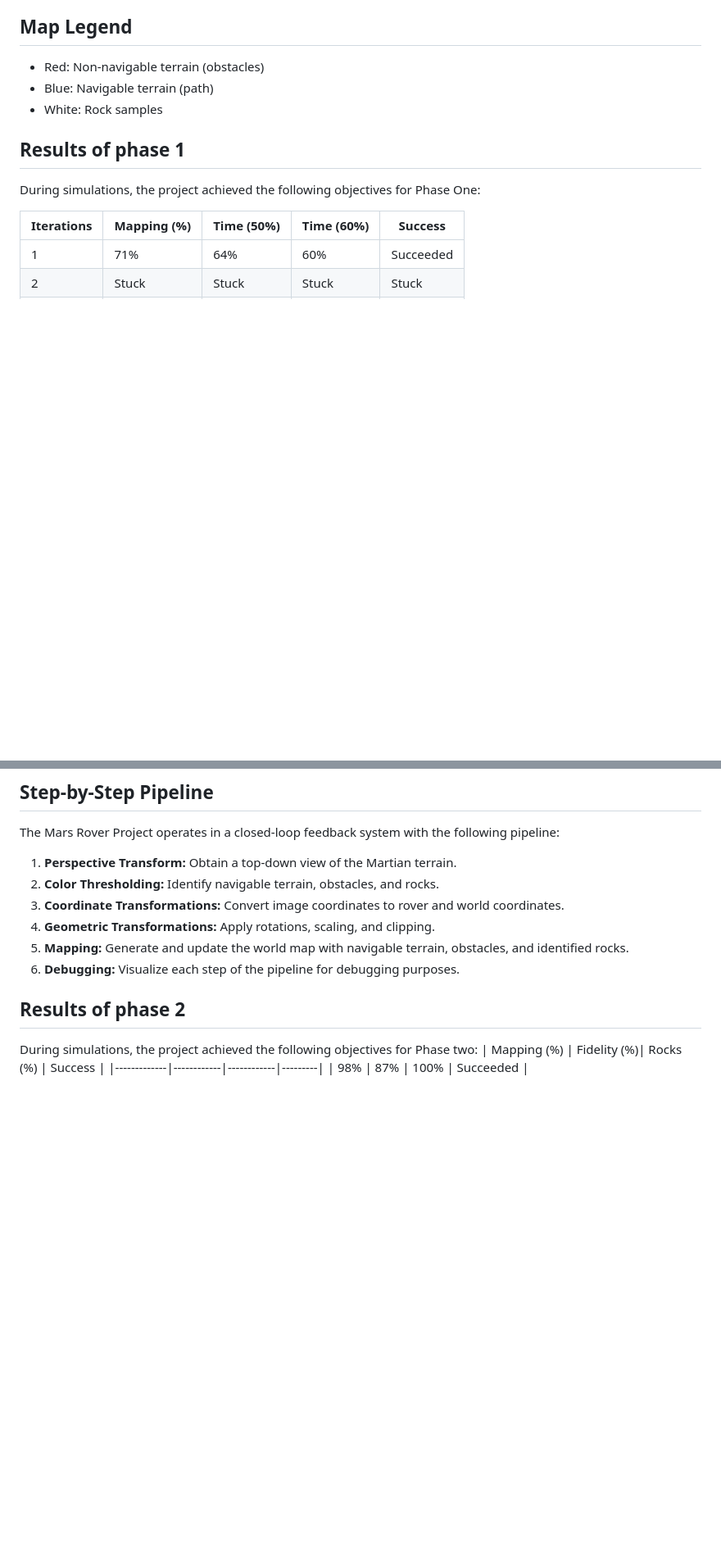
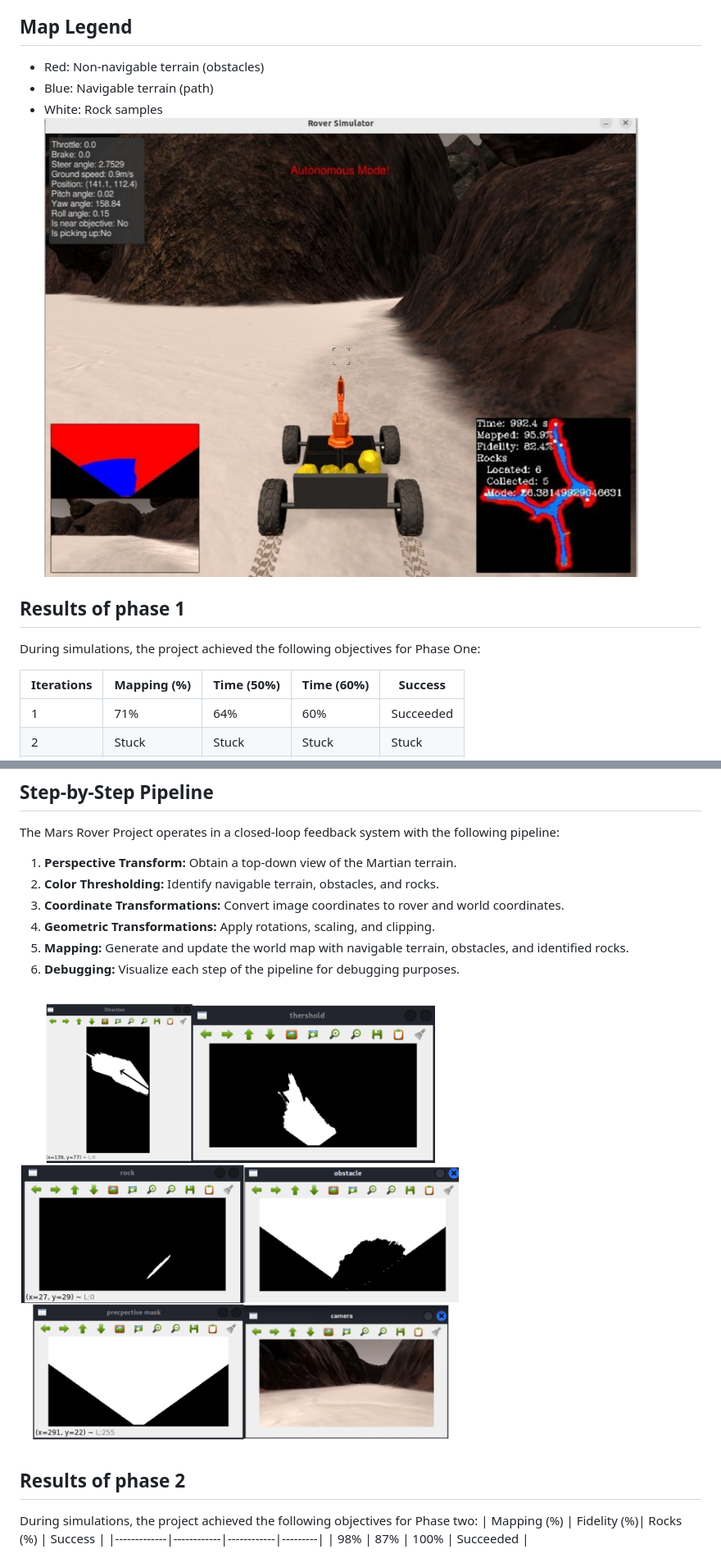
Before and after one commit to Omar-Mohamed-Ibrahim-Alsayed/MarsRoverProject, a Markdown page: Readme.md, 2 parts joined by grey strips. Shown: that part at 82% size. Drawn GitHub-style; blank space fills up the shorter version.

```diff
--- a/Readme.md
+++ b/Readme.md
@@ -41,6 +41,7 @@ for step by step video
 - Red: Non-navigable terrain (obstacles)
 - Blue: Navigable terrain (path)
 - White: Rock samples
+![sim img](rover.jpg)
 
 ## Results of phase 1
 
@@ -65,6 +66,9 @@ The Mars Rover Project operates in a closed-loop feedback system with the follow
 5. **Mapping:** Generate and update the world map with navigable terrain, obstacles, and identified rocks.
 6. **Debugging:** Visualize each step of the pipeline for debugging purposes.
 
+![map img](views.png)
+
+
 ## Results of phase 2
 
 During simulations, the project achieved the following objectives for Phase two:
```
